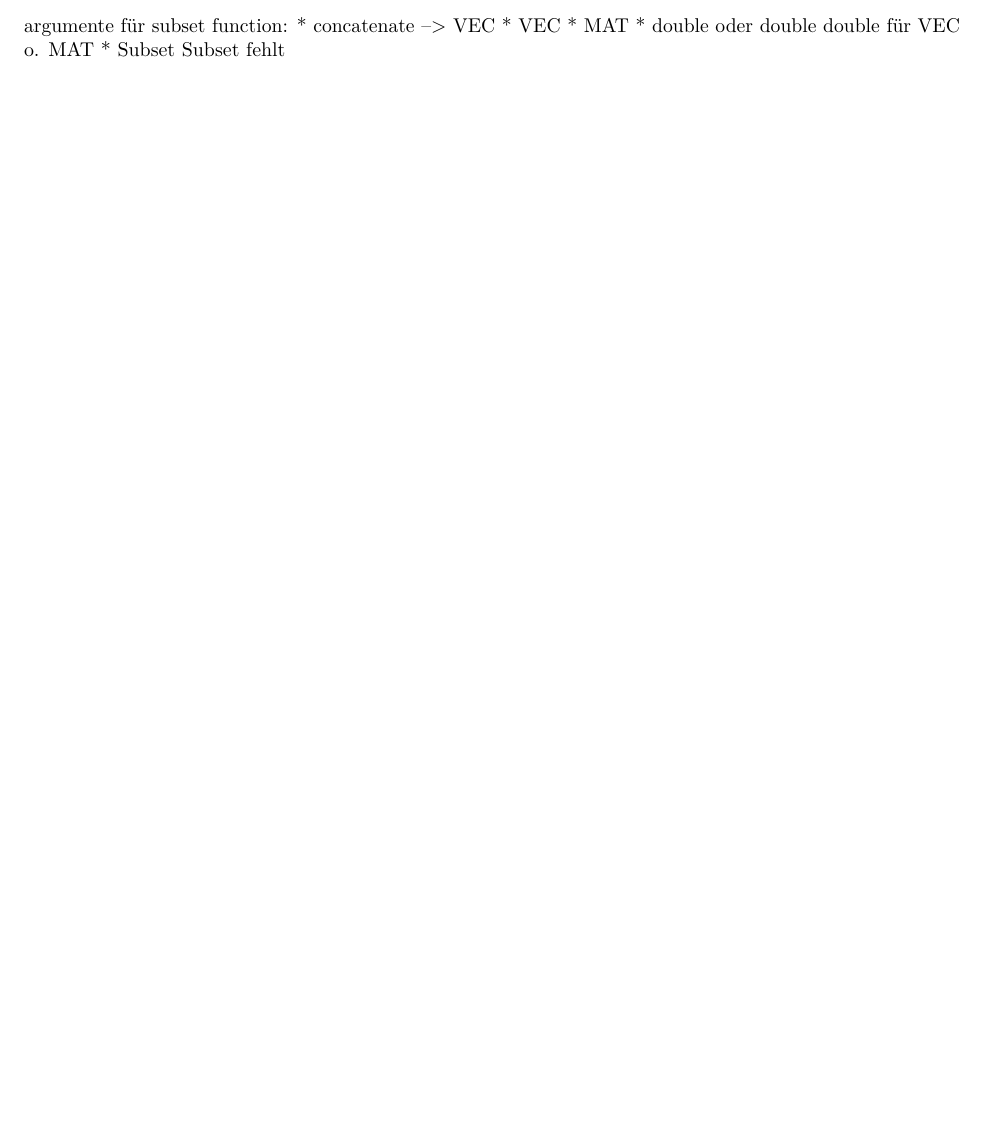
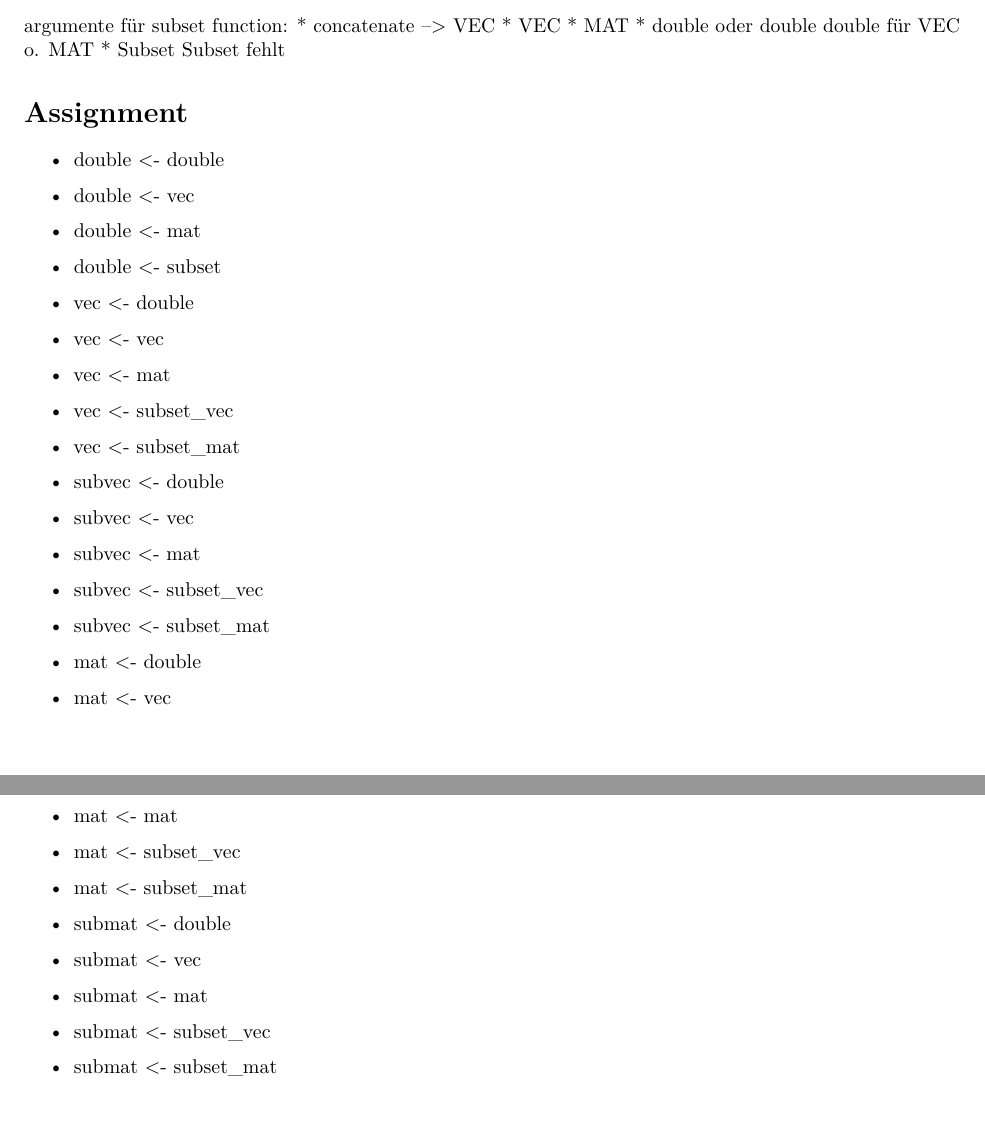
Before and after one commit to Konrad1991/ast2ast, an R Markdown document (toDoast2ast.Rmd): part of page 2 of 2 before the commit and two parts of pages 2 and 3 of 3 after it, the two joined at a grey line, cut so that both start at the same text, the shorter picture padded with empty space. Rendered offline with R 4.5, knitr and Pandoc, then LaTeX, with nearby package versions.

Commit message:
Update toDoast2ast.Rmd

```diff
--- a/toDoast2ast.Rmd
+++ b/toDoast2ast.Rmd
@@ -91,3 +91,33 @@ argumente für subset function:
 * MAT
 * double oder double double für VEC o. MAT
 * Subset Subset fehlt
+
+
+# Assignment
+
+* double <- double
+* double <- vec
+* double <- mat
+* double <- subset
+
+* vec <- double
+* vec <- vec
+* vec <- mat
+* vec <- subset_vec
+* vec <- subset_mat
+* subvec <- double
+* subvec <- vec
+* subvec <- mat
+* subvec <- subset_vec
+* subvec <- subset_mat
+
+* mat <- double
+* mat <- vec
+* mat <- mat
+* mat <- subset_vec
+* mat <- subset_mat
+* submat <- double
+* submat <- vec
+* submat <- mat
+* submat <- subset_vec
+* submat <- subset_mat
```
